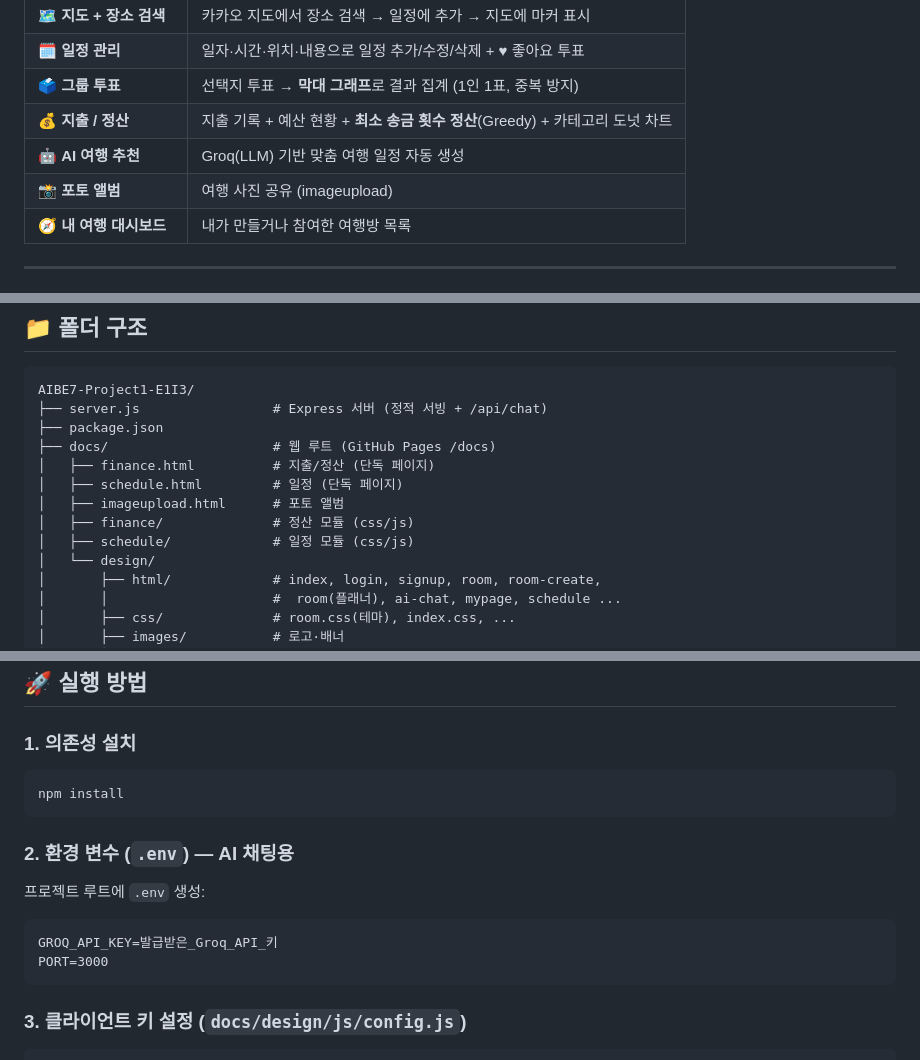
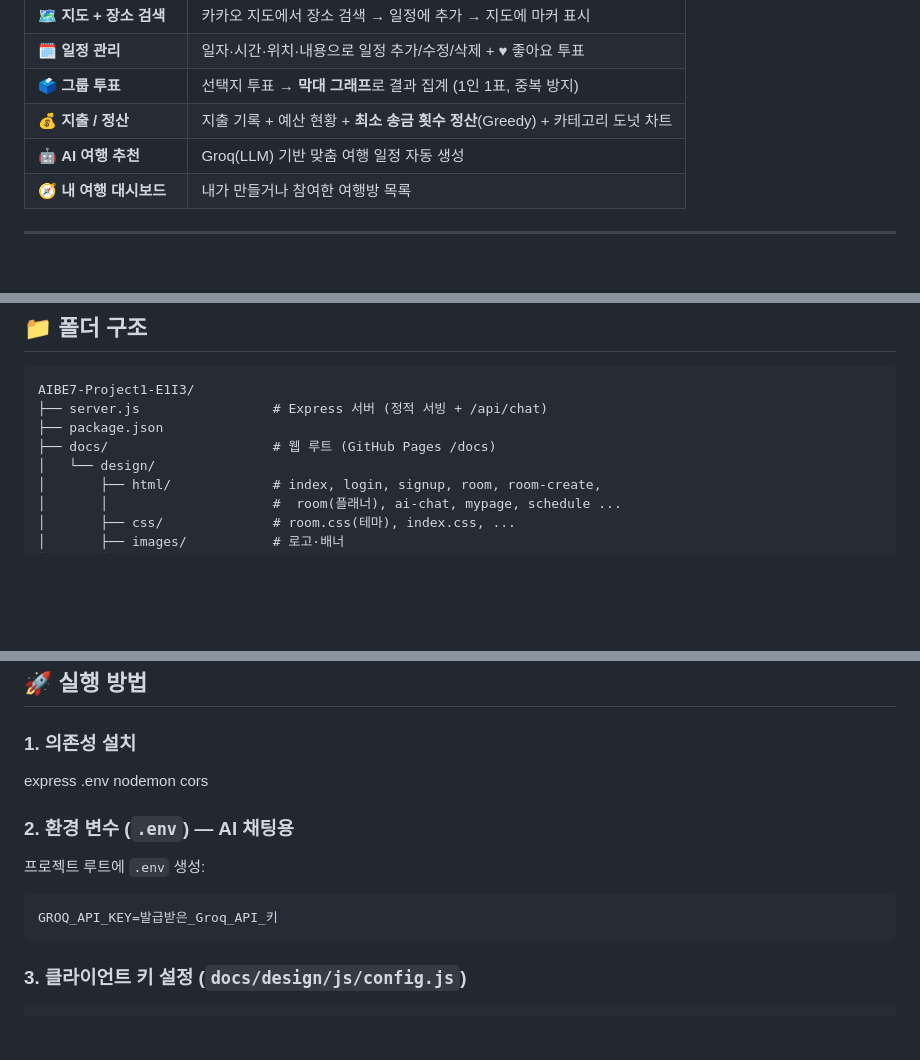
Before and after one commit to goarns77/AIBE7-Project1-E1I3, a Markdown page: README.md, 3 parts joined by grey strips. Rendered like a GitHub page; blank space fills up the shorter version.

````diff
--- a/README.md
+++ b/README.md
@@ -17,7 +17,6 @@
 | 🗳️ **그룹 투표**          | 선택지 투표 → **막대 그래프**로 결과 집계 (1인 1표, 중복 방지)               |
 | 💰 **지출 / 정산**        | 지출 기록 + 예산 현황 + **최소 송금 횟수 정산**(Greedy) + 카테고리 도넛 차트 |
 | 🤖 **AI 여행 추천**       | Groq(LLM) 기반 맞춤 여행 일정 자동 생성                                      |
-| 📸 **포토 앨범**          | 여행 사진 공유 (imageupload)                                                 |
 | 🧭 **내 여행 대시보드**   | 내가 만들거나 참여한 여행방 목록                                             |
 
 ---
@@ -46,11 +45,6 @@ AIBE7-Project1-E1I3/
 ├── server.js                 # Express 서버 (정적 서빙 + /api/chat)
 ├── package.json
 ├── docs/                     # 웹 루트 (GitHub Pages /docs)
-│   ├── finance.html          # 지출/정산 (단독 페이지)
-│   ├── schedule.html         # 일정 (단독 페이지)
-│   ├── imageupload.html      # 포토 앨범
-│   ├── finance/              # 정산 모듈 (css/js)
-│   ├── schedule/             # 일정 모듈 (css/js)
 │   └── design/
 │       ├── html/             # index, login, signup, room, room-create,
 │       │                     #  room(플래너), ai-chat, mypage, schedule ...
@@ -77,9 +71,10 @@ AIBE7-Project1-E1I3/
 
 ### 1. 의존성 설치
 
-```bash
-npm install
-```
+express
+.env
+nodemon
+cors
 
 ### 2. 환경 변수 (`.env`) — AI 채팅용
 
@@ -87,7 +82,6 @@ npm install
 
 ```
 GROQ_API_KEY=발급받은_Groq_API_키
-PORT=3000
 ```
 
 ### 3. 클라이언트 키 설정 (`docs/design/js/config.js`)
````
Also changed, not shown: other parts of README.md (+0 -1 lines).
